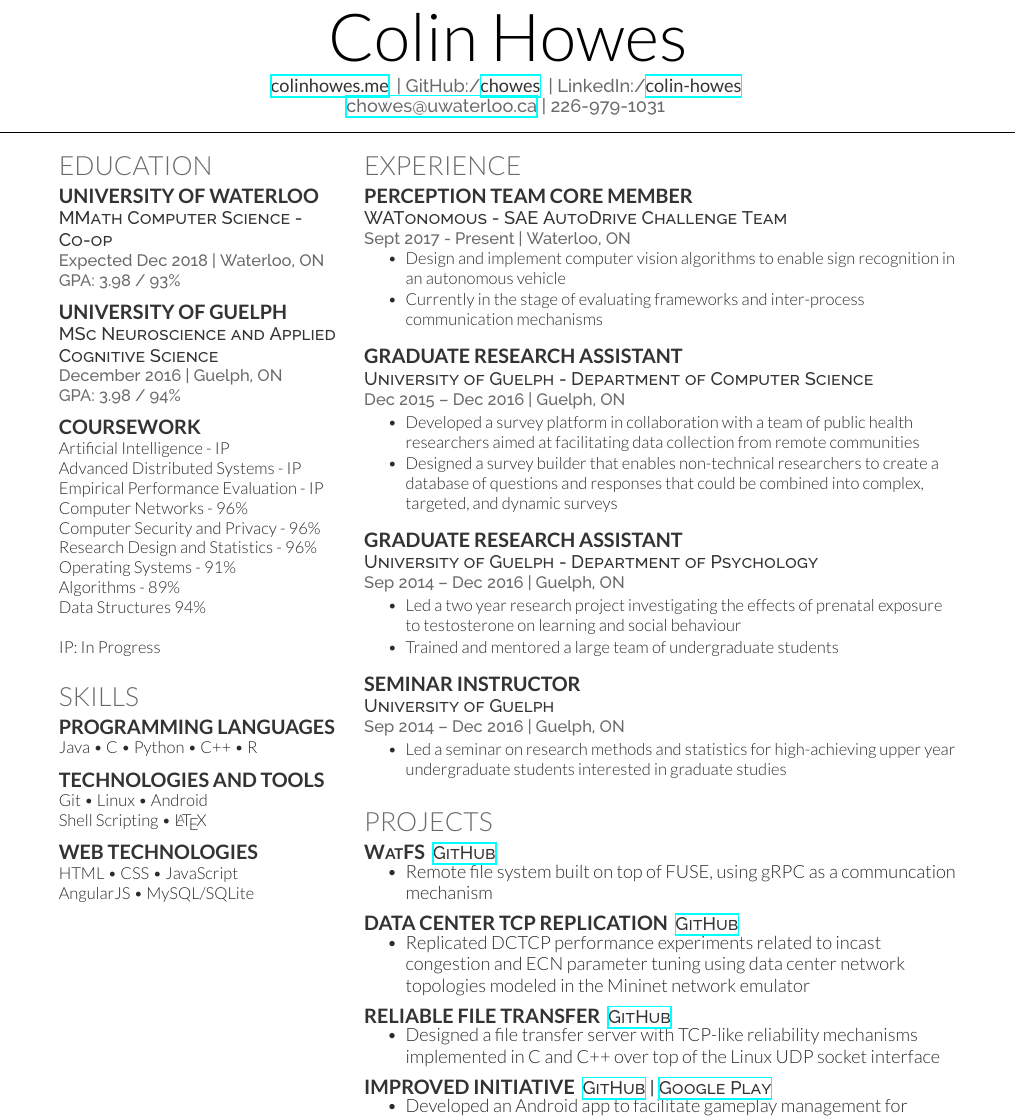
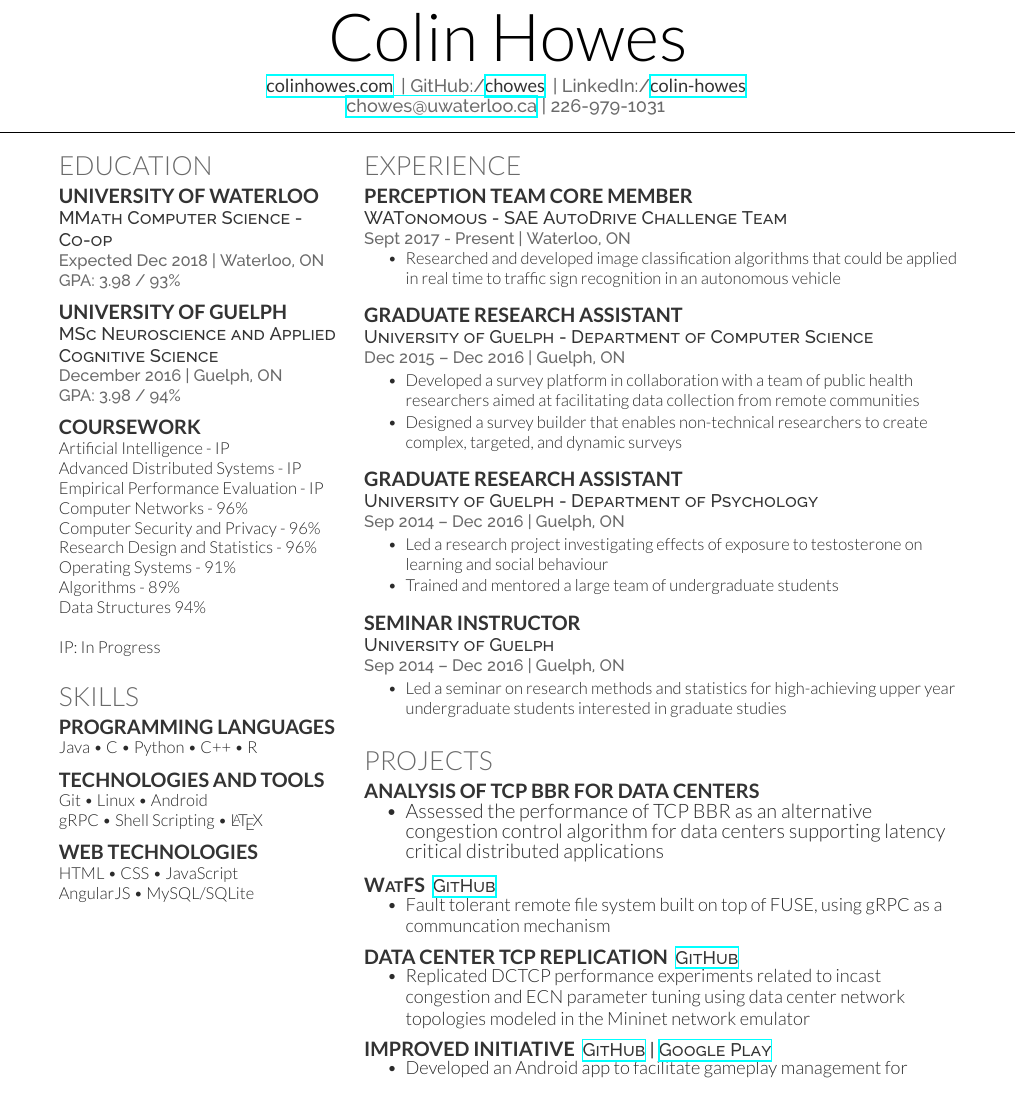
Before and after one commit to chowes/colinhowes, a LaTeX CV (resume/chowes_resume.tex): part of the page, cut so that both start at the same text. Compiled offline with XeLaTeX.

Commit message:
Updated resume

```diff
--- a/resume/chowes_resume.tex
+++ b/resume/chowes_resume.tex
@@ -64,7 +64,7 @@
 %%%%%%%%%%%%%%%%%%%%%%%%%%%%%%%%%%%%%%
 
 
-\namesection{Colin}{Howes}{ \href{http://colinhowes.me}{\custombold{colinhowes.me}} |
+\namesection{Colin}{Howes}{ \href{http://colinhowes.com}{\custombold{colinhowes.com}} |
 GitHub:/\href{https://github.com/chowes}{\custombold{chowes}} | LinkedIn:/\href{https://www.linkedin.com/in/colin-howes/}{\custombold{colin-howes}} \\
 \href{mailto:chowes@uwaterloo.ca}{chowes@uwaterloo.ca} | 226-979-1031
 }
@@ -122,7 +122,7 @@ Java \textbullet{} C \textbullet{} Python \textbullet{} C++ \textbullet{} R
 
 \subsection{Technologies and Tools}
 Git \textbullet{} Linux \textbullet{} Android \\
-Shell Scripting \textbullet{} \LaTeX
+gRPC \textbullet{} Shell Scripting \textbullet{} \LaTeX
 \sectionsep
 
 \subsection{Web Technologies}
@@ -152,8 +152,7 @@ AngularJS \textbullet{} MySQL/SQLite
 \location{Sept 2017 - Present  | Waterloo, ON}
 \vspace{\topsep} % Hacky fix for awkward extra vertical space
 \begin{tightemize}
-\item Design and implement computer vision algorithms to enable sign recognition in an autonomous vehicle
-\item Currently in the stage of evaluating frameworks and inter-process communication mechanisms
+\item Researched and developed image classification algorithms that could be applied in real time to traffic sign recognition in an autonomous vehicle
 \end{tightemize}
 \sectionsep
 
@@ -162,7 +161,7 @@ AngularJS \textbullet{} MySQL/SQLite
 \location{Dec 2015 – Dec 2016 | Guelph, ON}
 \begin{tightemize}
 \item Developed a survey platform in collaboration with a team of public health researchers aimed at facilitating data collection from remote communities
-\item Designed a survey builder that enables non-technical researchers to create a database of questions and responses that could be combined into complex, targeted, and dynamic surveys
+\item Designed a survey builder that enables non-technical researchers to create complex, targeted, and dynamic surveys
 
 \end{tightemize}
 \sectionsep
@@ -171,7 +170,7 @@ AngularJS \textbullet{} MySQL/SQLite
 \descript{\\University of Guelph - Department of Psychology}
 \location{Sep 2014 – Dec 2016 | Guelph, ON}
 \begin{tightemize}
-\item Led a two year research project investigating the effects of prenatal exposure to testosterone on learning and social behaviour
+\item Led a research project investigating effects of exposure to testosterone on learning and social behaviour
 \item Trained and mentored a large team of undergraduate students
 \end{tightemize}
 \sectionsep
@@ -190,10 +189,16 @@ AngularJS \textbullet{} MySQL/SQLite
 
 \section{Projects}
 
+\runsubsection{Analysis of TCP BBR for Data Centers}
+\begin{tightemize}
+\item Assessed the performance of TCP BBR as an alternative congestion control algorithm for data centers supporting latency critical distributed applications
+\end{tightemize}
+\sectionsep
+
 \runsubsection{W\small{at}\large{FS}}
 \descript{\href{https://github.com/chowes/WatFS}{GitHub}}
 \begin{tightemize}
-\item Remote file system built on top of FUSE, using gRPC as a communcation mechanism
+\item Fault tolerant remote file system built on top of FUSE, using gRPC as a communcation mechanism
 \end{tightemize}
 \sectionsep
 
@@ -201,13 +206,6 @@ AngularJS \textbullet{} MySQL/SQLite
 \descript{\href{https://github.com/chowes/tcp-congestion-control}{GitHub}}
 \begin{tightemize}
 \item Replicated DCTCP performance experiments related to incast congestion and ECN parameter tuning using data center network topologies modeled in the Mininet network emulator
-\end{tightemize}
-\sectionsep
-
-\runsubsection{Reliable File Transfer}
-\descript{\href{https://github.com/chowes}{GitHub}}
-\begin{tightemize}
-\item Designed a file transfer server with TCP-like reliability mechanisms implemented in C and C++ over top of the Linux UDP socket interface
 \end{tightemize}
 \sectionsep
 
```
Also changed, not shown: resume/chowes_resume.pdf, 1 other file.
